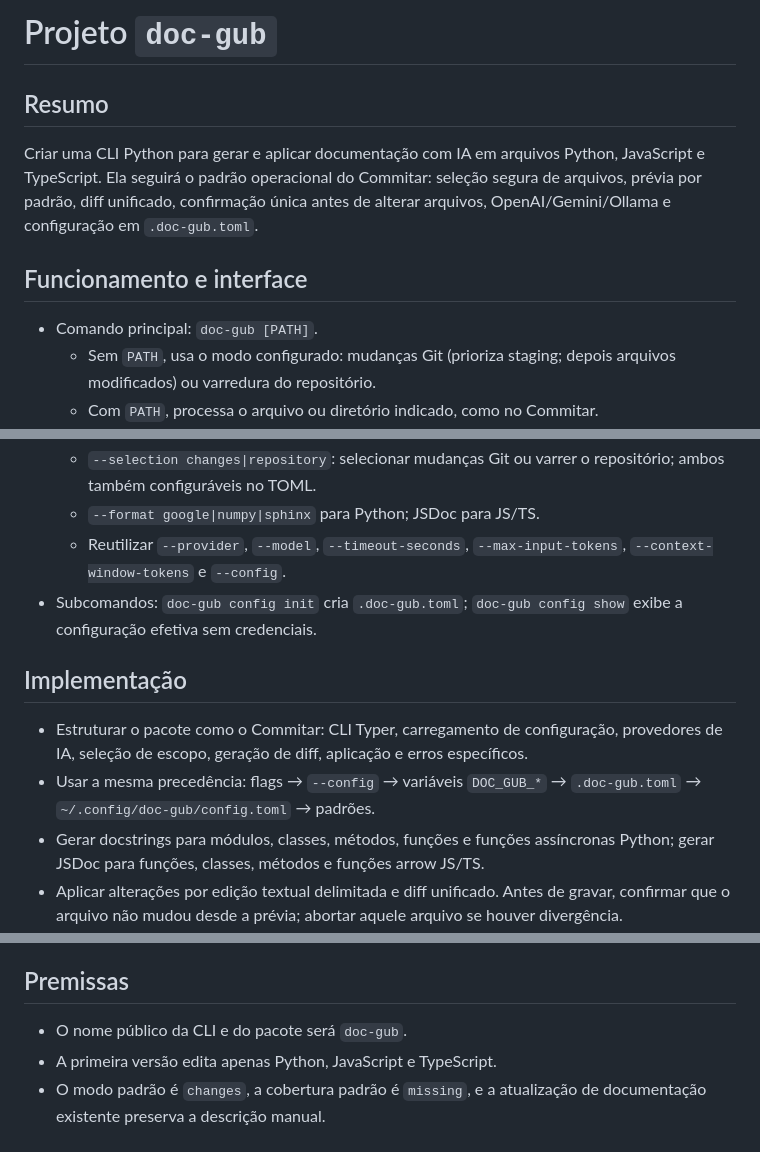
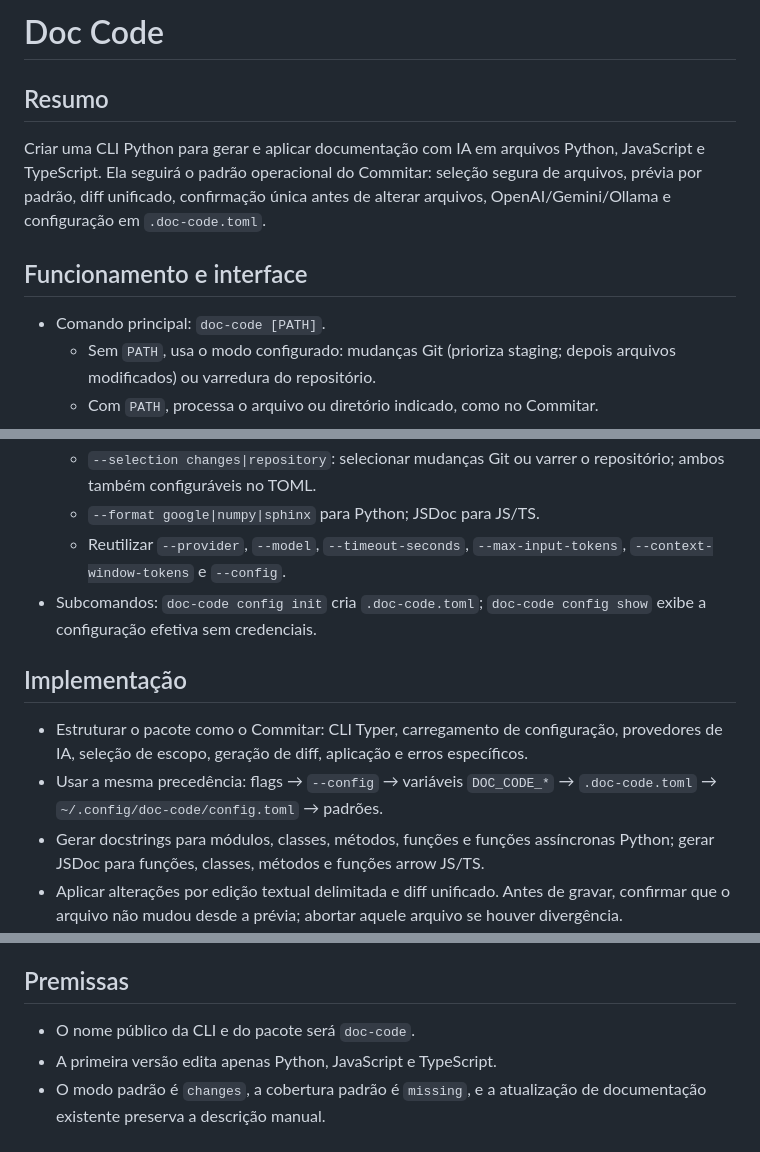
Before and after one commit to argolo/doc-code, a Markdown page: PLAN.md, 3 parts joined by grey strips. Drawn GitHub-style.

Commit message:
feat(cli): Renomeia o projeto de doc-gub para doc-code em toda a documentação e comandos

```diff
--- a/PLAN.md
+++ b/PLAN.md
@@ -1,12 +1,12 @@
-# Projeto `doc-gub`
+# Doc Code
 
 ## Resumo
 
-Criar uma CLI Python para gerar e aplicar documentação com IA em arquivos Python, JavaScript e TypeScript. Ela seguirá o padrão operacional do Commitar: seleção segura de arquivos, prévia por padrão, diff unificado, confirmação única antes de alterar arquivos, OpenAI/Gemini/Ollama e configuração em `.doc-gub.toml`.
+Criar uma CLI Python para gerar e aplicar documentação com IA em arquivos Python, JavaScript e TypeScript. Ela seguirá o padrão operacional do Commitar: seleção segura de arquivos, prévia por padrão, diff unificado, confirmação única antes de alterar arquivos, OpenAI/Gemini/Ollama e configuração em `.doc-code.toml`.
 
 ## Funcionamento e interface
 
-- Comando principal: `doc-gub [PATH]`.
+- Comando principal: `doc-code [PATH]`.
   - Sem `PATH`, usa o modo configurado: mudanças Git (prioriza staging; depois arquivos modificados) ou varredura do repositório.
   - Com `PATH`, processa o arquivo ou diretório indicado, como no Commitar.
 - Modos: `--output preview` (padrão), `--output apply` e `--dry-run` como alias de prévia; `--yes/-y` elimina a confirmação no modo apply.
@@ -16,12 +16,12 @@ Criar uma CLI Python para gerar e aplicar documentação com IA em arquivos Pyth
   - `--selection changes|repository`: selecionar mudanças Git ou varrer o repositório; ambos também configuráveis no TOML.
   - `--format google|numpy|sphinx` para Python; JSDoc para JS/TS.
   - Reutilizar `--provider`, `--model`, `--timeout-seconds`, `--max-input-tokens`, `--context-window-tokens` e `--config`.
-- Subcomandos: `doc-gub config init` cria `.doc-gub.toml`; `doc-gub config show` exibe a configuração efetiva sem credenciais.
+- Subcomandos: `doc-code config init` cria `.doc-code.toml`; `doc-code config show` exibe a configuração efetiva sem credenciais.
 
 ## Implementação
 
 - Estruturar o pacote como o Commitar: CLI Typer, carregamento de configuração, provedores de IA, seleção de escopo, geração de diff, aplicação e erros específicos.
-- Usar a mesma precedência: flags → `--config` → variáveis `DOC_GUB_*` → `.doc-gub.toml` → `~/.config/doc-gub/config.toml` → padrões.
+- Usar a mesma precedência: flags → `--config` → variáveis `DOC_CODE_*` → `.doc-code.toml` → `~/.config/doc-code/config.toml` → padrões.
 - Gerar docstrings para módulos, classes, métodos, funções e funções assíncronas Python; gerar JSDoc para funções, classes, métodos e funções arrow JS/TS.
 - Aplicar alterações por edição textual delimitada e diff unificado. Antes de gravar, confirmar que o arquivo não mudou desde a prévia; abortar aquele arquivo se houver divergência.
 - Ignorar por padrão arquivos Git-ignored, dependências, ambientes virtuais, builds, arquivos minificados e lockfiles. Permitir padrões adicionais de inclusão/exclusão em configuração.
@@ -66,6 +66,6 @@ exclude = ["**/node_modules/**", "**/dist/**", "**/build/**", "**/*.min.js", "**
 
 ## Premissas
 
-- O nome público da CLI e do pacote será `doc-gub`.
+- O nome público da CLI e do pacote será `doc-code`.
 - A primeira versão edita apenas Python, JavaScript e TypeScript.
 - O modo padrão é `changes`, a cobertura padrão é `missing`, e a atualização de documentação existente preserva a descrição manual.
```
